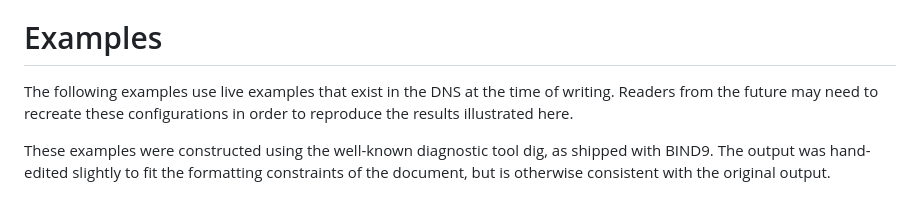
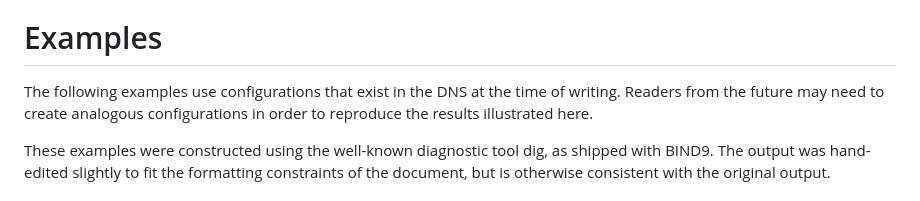
Before and after one commit to farrokhi/id-ede-nta, a Markdown page: draft-farrokhi-dnsop-ede-nta.md, the part around the change. Rendered like a GitHub page.

Commit message:
Improve some clumsy English

```diff
--- a/draft-farrokhi-dnsop-ede-nta.md
+++ b/draft-farrokhi-dnsop-ede-nta.md
@@ -152,9 +152,9 @@ The authors thank the contributors to this document.
 
 # Examples
 
-The following examples use live examples that exist in the DNS at
-the time of writing. Readers from the future may need to recreate
-these configurations in order to reproduce the results illustrated
+The following examples use configurations that exist in the DNS at
+the time of writing. Readers from the future may need to create
+analogous configurations in order to reproduce the results illustrated
 here.
 
 These examples were constructed using the well-known diagnostic tool
```
